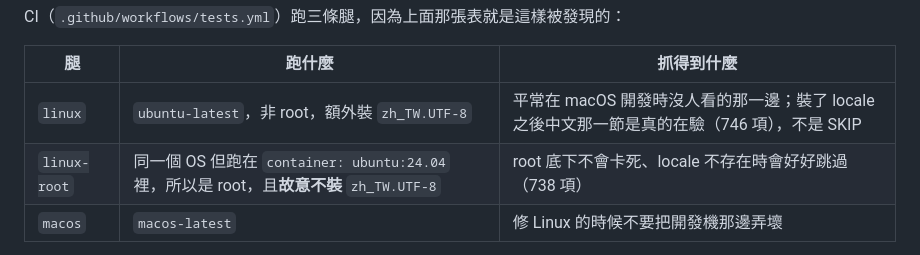
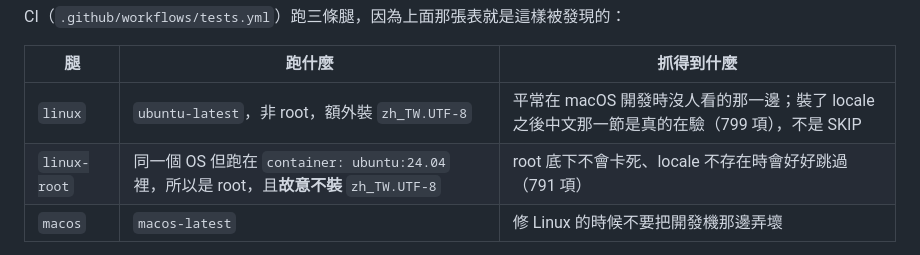
Before and after one commit to s67586/Hangar, a Markdown page: ROADMAP.md, the part around the change. Drawn GitHub-style.

Commit message:
docs: CI 那兩個項數換成這一輪跑出來的真值
746 → 799、738 → 791。差額不只這次新增的 21 項 —— 那兩個數字從上次記錄之後
就沒再更新過，這輪順便一起補正。

兩邊仍然差 8 項，那是 root 容器裡跳過的那幾條（沒有 zh_TW.UTF-8、沒有 node、
root 綁得上 80 埠、找不到區網位址）。

Co-Authored-By: Claude Opus 5 <noreply@anthropic.com>

```diff
--- a/ROADMAP.md
+++ b/ROADMAP.md
@@ -1149,8 +1149,8 @@ CI（`.github/workflows/tests.yml`）跑三條腿，因為上面那張表就是
 
 | 腿 | 跑什麼 | 抓得到什麼 |
 |---|---|---|
-| `linux` | `ubuntu-latest`，非 root，額外裝 `zh_TW.UTF-8` | 平常在 macOS 開發時沒人看的那一邊；裝了 locale 之後中文那一節是真的在驗（746 項），不是 SKIP |
-| `linux-root` | 同一個 OS 但跑在 `container: ubuntu:24.04` 裡，所以是 root，且**故意不裝** `zh_TW.UTF-8` | root 底下不會卡死、locale 不存在時會好好跳過（738 項）|
+| `linux` | `ubuntu-latest`，非 root，額外裝 `zh_TW.UTF-8` | 平常在 macOS 開發時沒人看的那一邊；裝了 locale 之後中文那一節是真的在驗（799 項），不是 SKIP |
+| `linux-root` | 同一個 OS 但跑在 `container: ubuntu:24.04` 裡，所以是 root，且**故意不裝** `zh_TW.UTF-8` | root 底下不會卡死、locale 不存在時會好好跳過（791 項）|
 | `macos` | `macos-latest` | 修 Linux 的時候不要把開發機那邊弄壞 |
 
 三條腿都設 `timeout-minutes`。預設是 6 小時，而這個專案已經有過「卡住而不是失敗」
```
